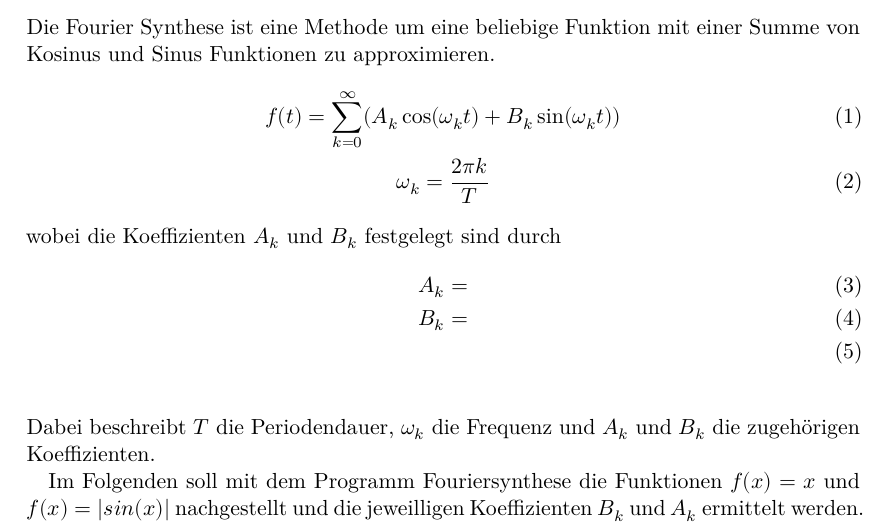
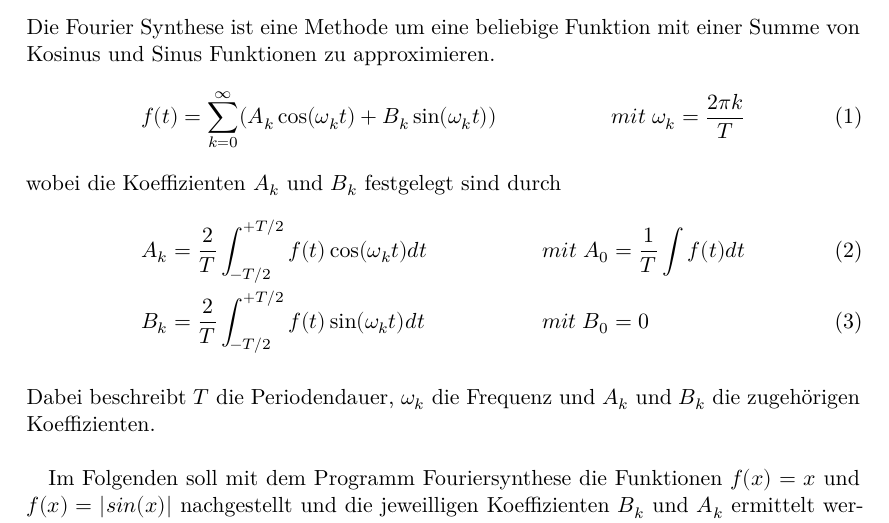
Before and after one commit to komrozik/AP2019, a LaTeX document (802_Fouriersynthese/main.tex, which reads 802_Fouriersynthese/content/theorie.tex): part of page 3 of 3, cut so that both start at the same text. Compiled offline with XeLaTeX.

Commit message:
802 main.tex theorie.tex in progress - added the diskussion to the main file and worked on the formulas in the theorie file

```diff
--- a/802_Fouriersynthese/content/theorie.tex
+++ b/802_Fouriersynthese/content/theorie.tex
@@ -1,17 +1,16 @@
 \section{Theorie}
 \label{sec:Theorie}
 Die Fourier Synthese ist eine Methode um eine beliebige Funktion mit einer Summe von Kosinus und Sinus Funktionen zu approximieren.
-\begin{gather}
-    f(t) = \sum_{k=0}^{\infty} (A_k\cos(\omega_k t)+B_k\sin(\omega_k t))\\
-    \omega_k = \frac{2\pi k}{T}
-\end{gather}
+\begin{align}
+    f(t) &= \sum_{k=0}^{\infty} (A_k\cos(\omega_k t)+B_k\sin(\omega_k t)) &   mit \; \omega_k &= \frac{2\pi k}{T}
+\end{align}
 wobei die Koeffizienten $A_k$ und $B_k$ festgelegt sind durch
-\begin{gather}
-    A_k=\\
-    B_k=\\
-\end{gather}
+\begin{align}
+    A_k &= \frac{2}{T} \int_{-T/2}^{+T/2} f(t)\cos(\omega_k t) dt    &  mit \; A_0 &= \frac{1}{T} \int f(t) dt \\
+    B_k &= \frac{2}{T} \int_{-T/2}^{+T/2} f(t)\sin(\omega_k t) dt    &  mit \; B_0 &= 0
+\end{align}
 \\
-Dabei beschreibt $T$ die Periodendauer, $\omega_k$ die Frequenz und $A_k$ und $B_k$ die zugehörigen Koeffizienten.
+Dabei beschreibt $T$ die Periodendauer, $\omega_k$ die Frequenz und $A_k$ und $B_k$ die zugehörigen Koeffizienten. \\
 
 Im Folgenden soll mit dem Programm Fouriersynthese %Bib setzen
 die Funktionen $f(x)=x$ und $f(x)=|sin(x)|$ nachgestellt und die jeweilligen Koeffizienten $B_k$ und $A_k$ ermittelt werden.
```
Also changed, not shown: 802_Fouriersynthese/main.tex (+1 -0 lines), 802_Fouriersynthese/content/theorie.tex (1 more changed lines).
